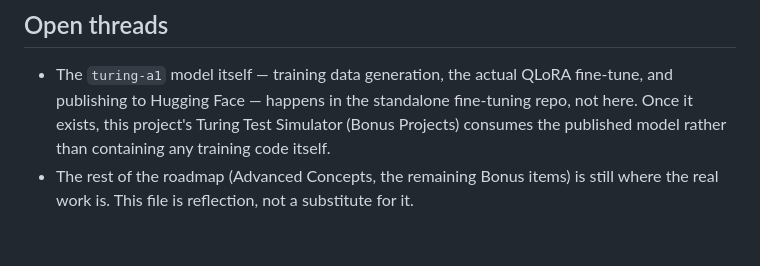
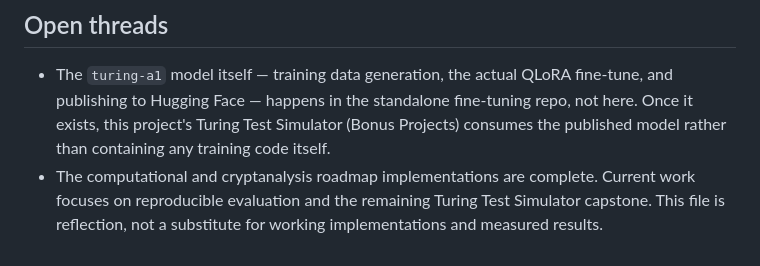
Before and after one commit to kagesensei/alanturing, a Markdown page: historical_notes.md, the part around the change. GitHub-like rendering.

```diff
--- a/historical_notes.md
+++ b/historical_notes.md
@@ -140,6 +140,7 @@ work.
   standalone fine-tuning repo, not here. Once it exists, this project's
   Turing Test Simulator (Bonus Projects) consumes the published model
   rather than containing any training code itself.
-- The rest of the roadmap (Advanced Concepts, the remaining Bonus items)
-  is still where the real work is. This file is reflection, not a
-  substitute for it.
+- The computational and cryptanalysis roadmap implementations are complete.
+  Current work focuses on reproducible evaluation and the remaining Turing
+  Test Simulator capstone. This file is reflection, not a substitute for
+  working implementations and measured results.
```
Also changed, not shown: README.md (+54 -1 lines).
